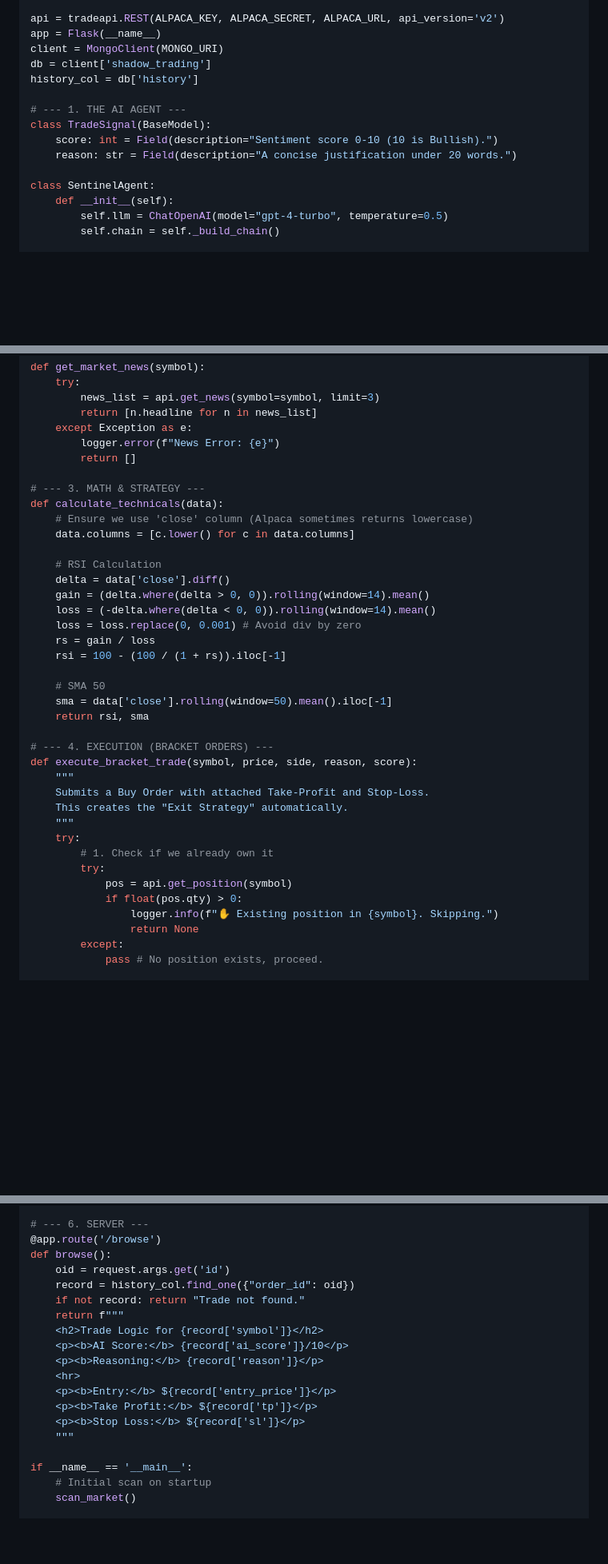
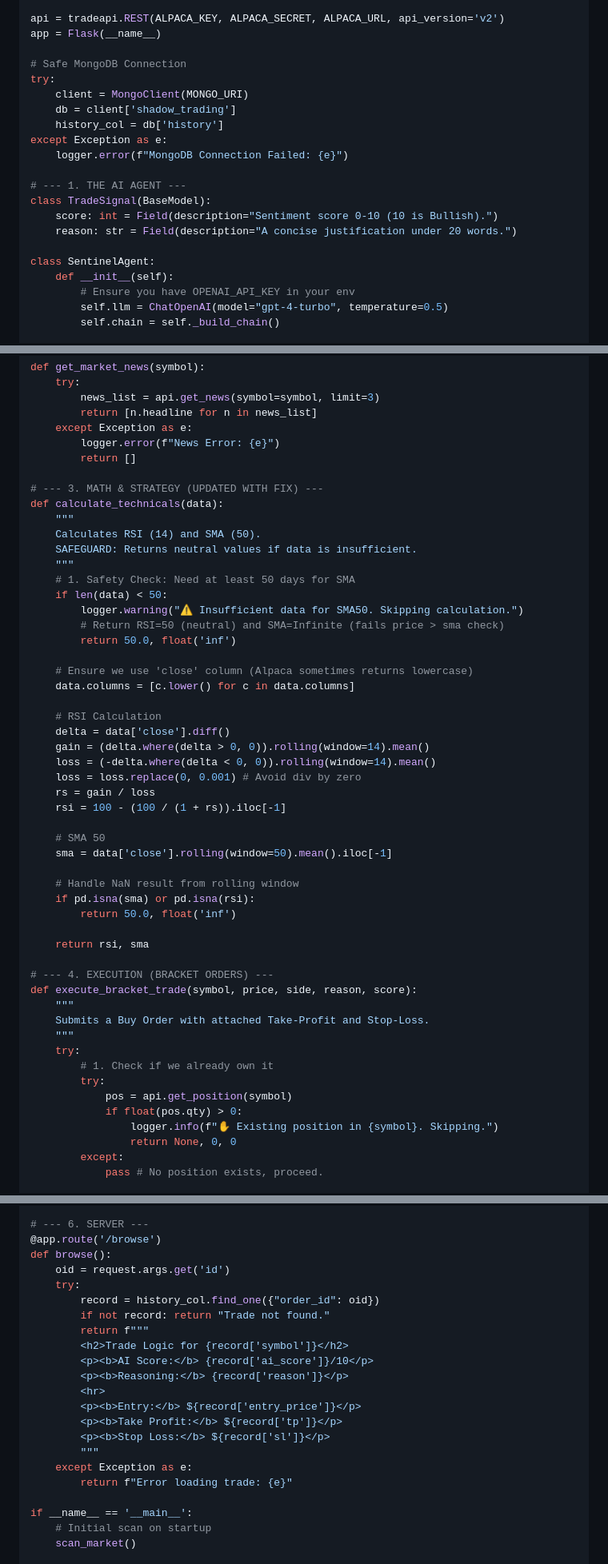
Before and after one commit to ranfysvalle02/mdb-swing, a Markdown page: README.md, 3 parts joined by grey strips. Shown at 80% size. GitHub-like rendering; blank space fills up the shorter version.

```diff
--- a/README.md
+++ b/README.md
@@ -181,9 +181,14 @@ ALPACA_URL = os.getenv("ALPACA_BASE_URL", "https://paper-api.alpaca.markets")
 
 api = tradeapi.REST(ALPACA_KEY, ALPACA_SECRET, ALPACA_URL, api_version='v2')
 app = Flask(__name__)
-client = MongoClient(MONGO_URI)
-db = client['shadow_trading']
-history_col = db['history']
+
+# Safe MongoDB Connection
+try:
+    client = MongoClient(MONGO_URI)
+    db = client['shadow_trading']
+    history_col = db['history']
+except Exception as e:
+    logger.error(f"MongoDB Connection Failed: {e}")
 
 # --- 1. THE AI AGENT ---
 class TradeSignal(BaseModel):
@@ -192,6 +197,7 @@ class TradeSignal(BaseModel):
 
 class SentinelAgent:
     def __init__(self):
+        # Ensure you have OPENAI_API_KEY in your env
         self.llm = ChatOpenAI(model="gpt-4-turbo", temperature=0.5)
         self.chain = self._build_chain()
 
@@ -235,8 +241,18 @@ def get_market_news(symbol):
         logger.error(f"News Error: {e}")
         return []
 
-# --- 3. MATH & STRATEGY ---
+# --- 3. MATH & STRATEGY (UPDATED WITH FIX) ---
 def calculate_technicals(data):
+    """
+    Calculates RSI (14) and SMA (50).
+    SAFEGUARD: Returns neutral values if data is insufficient.
+    """
+    # 1. Safety Check: Need at least 50 days for SMA
+    if len(data) < 50:
+        logger.warning("⚠️ Insufficient data for SMA50. Skipping calculation.")
+        # Return RSI=50 (neutral) and SMA=Infinite (fails price > sma check)
+        return 50.0, float('inf')
+
     # Ensure we use 'close' column (Alpaca sometimes returns lowercase)
     data.columns = [c.lower() for c in data.columns]
 
@@ -250,13 +266,17 @@ def calculate_technicals(data):
 
     # SMA 50
     sma = data['close'].rolling(window=50).mean().iloc[-1]
+
+    # Handle NaN result from rolling window
+    if pd.isna(sma) or pd.isna(rsi):
+        return 50.0, float('inf')
+
     return rsi, sma
 
 # --- 4. EXECUTION (BRACKET ORDERS) ---
 def execute_bracket_trade(symbol, price, side, reason, score):
     """
     Submits a Buy Order with attached Take-Profit and Stop-Loss.
-    This creates the "Exit Strategy" automatically.
     """
     try:
         # 1. Check if we already own it
@@ -264,7 +284,7 @@ def execute_bracket_trade(symbol, price, side, reason, score):
             pos = api.get_position(symbol)
             if float(pos.qty) > 0:
                 logger.info(f"✋ Existing position in {symbol}. Skipping.")
-                return None
+                return None, 0, 0
         except:
             pass # No position exists, proceed.
 
@@ -370,17 +391,20 @@ def notify_user(price, rsi, ai, tp, sl, order_id):
 @app.route('/browse')
 def browse():
     oid = request.args.get('id')
-    record = history_col.find_one({"order_id": oid})
-    if not record: return "Trade not found."
-    return f"""
-    <h2>Trade Logic for {record['symbol']}</h2>
-    <p><b>AI Score:</b> {record['ai_score']}/10</p>
-    <p><b>Reasoning:</b> {record['reason']}</p>
-    <hr>
-    <p><b>Entry:</b> ${record['entry_price']}</p>
-    <p><b>Take Profit:</b> ${record['tp']}</p>
-    <p><b>Stop Loss:</b> ${record['sl']}</p>
-    """
+    try:
+        record = history_col.find_one({"order_id": oid})
+        if not record: return "Trade not found."
+        return f"""
+        <h2>Trade Logic for {record['symbol']}</h2>
+        <p><b>AI Score:</b> {record['ai_score']}/10</p>
+        <p><b>Reasoning:</b> {record['reason']}</p>
+        <hr>
+        <p><b>Entry:</b> ${record['entry_price']}</p>
+        <p><b>Take Profit:</b> ${record['tp']}</p>
+        <p><b>Stop Loss:</b> ${record['sl']}</p>
+        """
+    except Exception as e:
+        return f"Error loading trade: {e}"
 
 if __name__ == '__main__':
     # Initial scan on startup
```
Also changed, not shown: other parts of README.md (+1 -0 lines).
